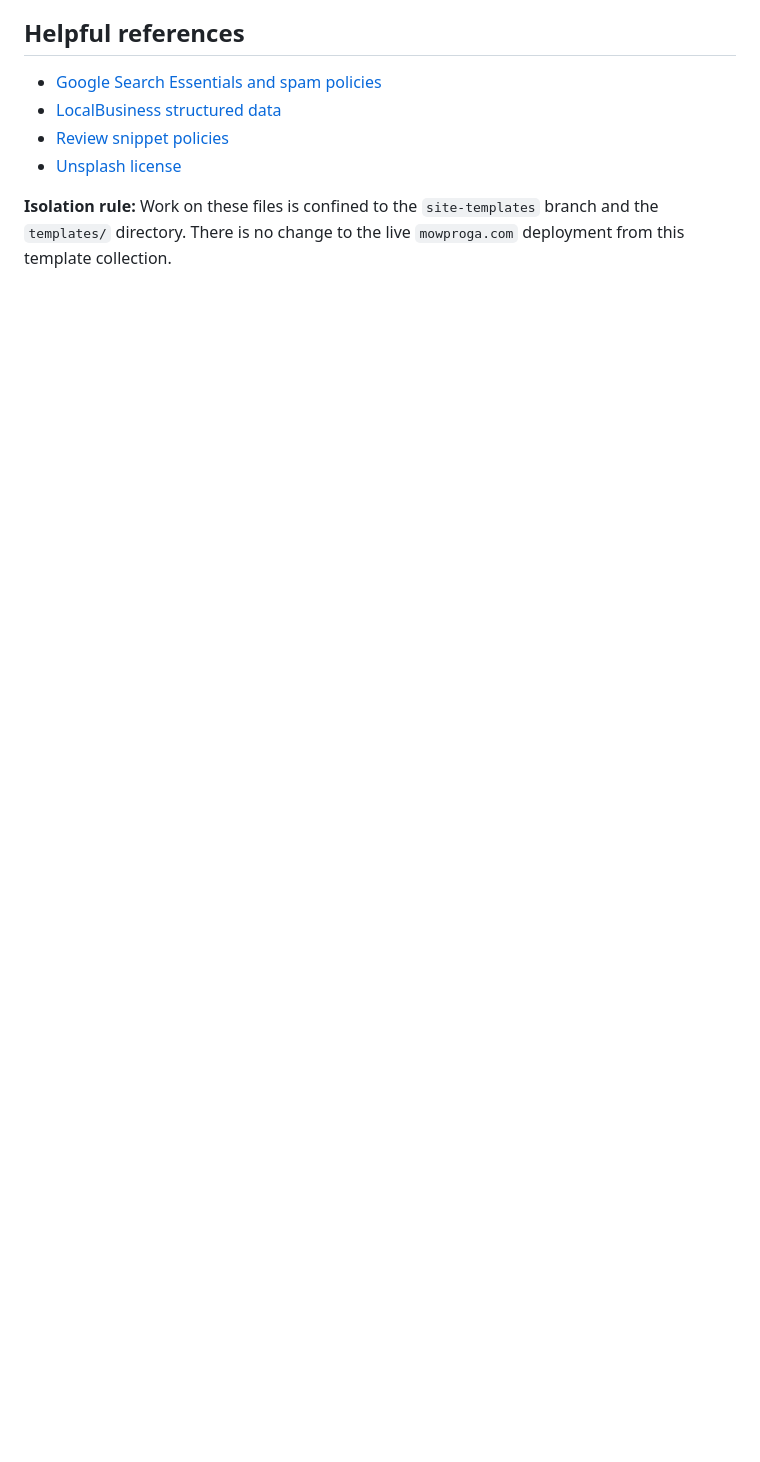
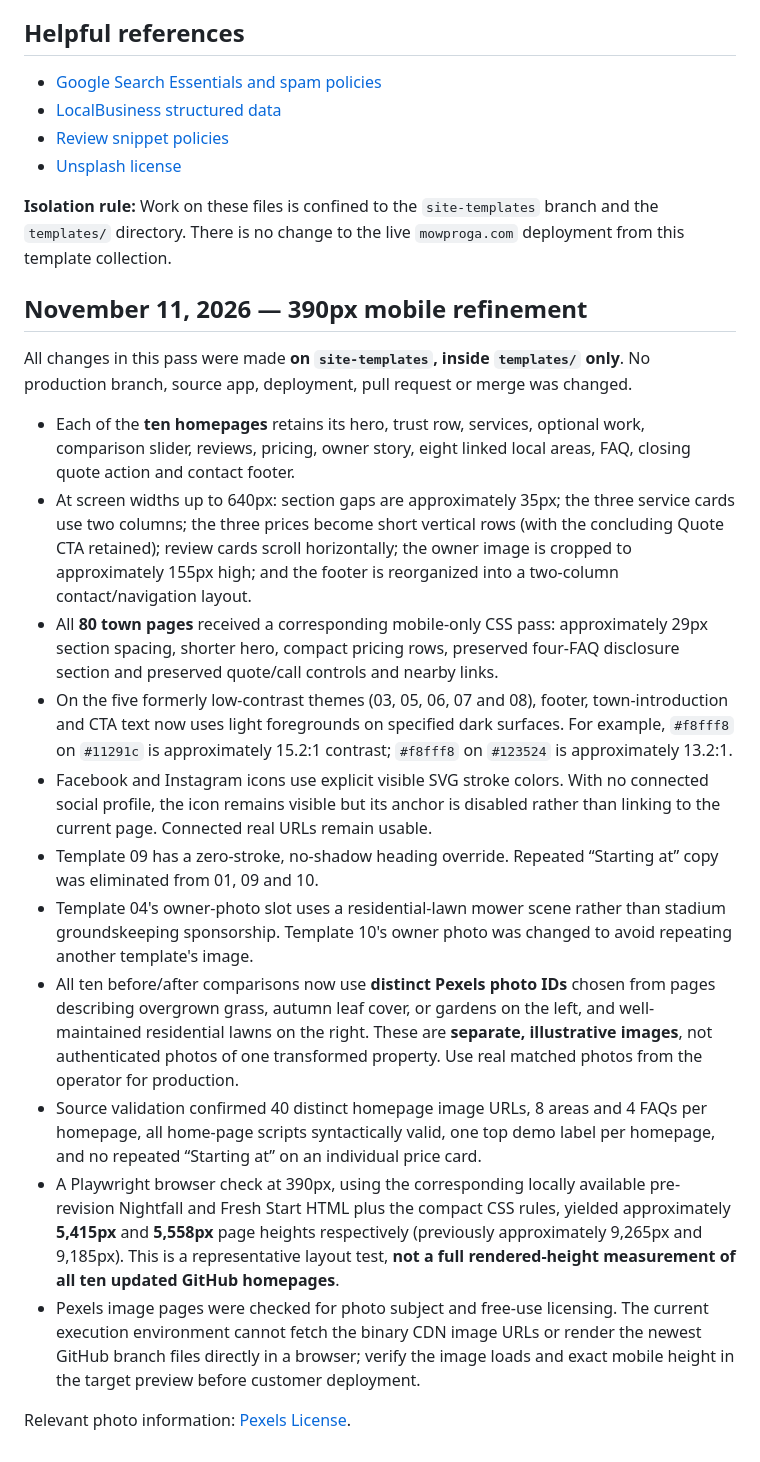
Before and after one commit to mowproga-hub/mowproga-website, a Markdown page: templates/README.md, the part around the change. GitHub-like rendering; blank space fills up the shorter version.

Commit message:
Document mobile compact pass, contrast, image choices and representative QA

```diff
--- a/templates/README.md
+++ b/templates/README.md
@@ -90,3 +90,22 @@ In this revision, all 80 town files were read back from GitHub. Checks confirmed
 - [Unsplash license](https://unsplash.com/license)
 
 **Isolation rule:** Work on these files is confined to the `site-templates` branch and the `templates/` directory. There is no change to the live `mowproga.com` deployment from this template collection.
+
+
+## November 11, 2026 — 390px mobile refinement
+
+All changes in this pass were made **on `site-templates`, inside `templates/` only**. No production branch, source app, deployment, pull request or merge was changed.
+
+- Each of the **ten homepages** retains its hero, trust row, services, optional work, comparison slider, reviews, pricing, owner story, eight linked local areas, FAQ, closing quote action and contact footer.
+- At screen widths up to 640px: section gaps are approximately 35px; the three service cards use two columns; the three prices become short vertical rows (with the concluding Quote CTA retained); review cards scroll horizontally; the owner image is cropped to approximately 155px high; and the footer is reorganized into a two-column contact/navigation layout.
+- All **80 town pages** received a corresponding mobile-only CSS pass: approximately 29px section spacing, shorter hero, compact pricing rows, preserved four-FAQ disclosure section and preserved quote/call controls and nearby links.
+- On the five formerly low-contrast themes (03, 05, 06, 07 and 08), footer, town-introduction and CTA text now uses light foregrounds on specified dark surfaces. For example, `#f8fff8` on `#11291c` is approximately 15.2:1 contrast; `#f8fff8` on `#123524` is approximately 13.2:1.
+- Facebook and Instagram icons use explicit visible SVG stroke colors. With no connected social profile, the icon remains visible but its anchor is disabled rather than linking to the current page. Connected real URLs remain usable.
+- Template 09 has a zero-stroke, no-shadow heading override. Repeated “Starting at” copy was eliminated from 01, 09 and 10.
+- Template 04's owner-photo slot uses a residential-lawn mower scene rather than stadium groundskeeping sponsorship. Template 10's owner photo was changed to avoid repeating another template's image.
+- All ten before/after comparisons now use **distinct Pexels photo IDs** chosen from pages describing overgrown grass, autumn leaf cover, or gardens on the left, and well-maintained residential lawns on the right. These are **separate, illustrative images**, not authenticated photos of one transformed property. Use real matched photos from the operator for production.
+- Source validation confirmed 40 distinct homepage image URLs, 8 areas and 4 FAQs per homepage, all home-page scripts syntactically valid, one top demo label per homepage, and no repeated “Starting at” on an individual price card.
+- A Playwright browser check at 390px, using the corresponding locally available pre-revision Nightfall and Fresh Start HTML plus the compact CSS rules, yielded approximately **5,415px** and **5,558px** page heights respectively (previously approximately 9,265px and 9,185px). This is a representative layout test, **not a full rendered-height measurement of all ten updated GitHub homepages**.
+- Pexels image pages were checked for photo subject and free-use licensing. The current execution environment cannot fetch the binary CDN image URLs or render the newest GitHub branch files directly in a browser; verify the image loads and exact mobile height in the target preview before customer deployment.
+
+Relevant photo information: [Pexels License](https://www.pexels.com/license/).
```
